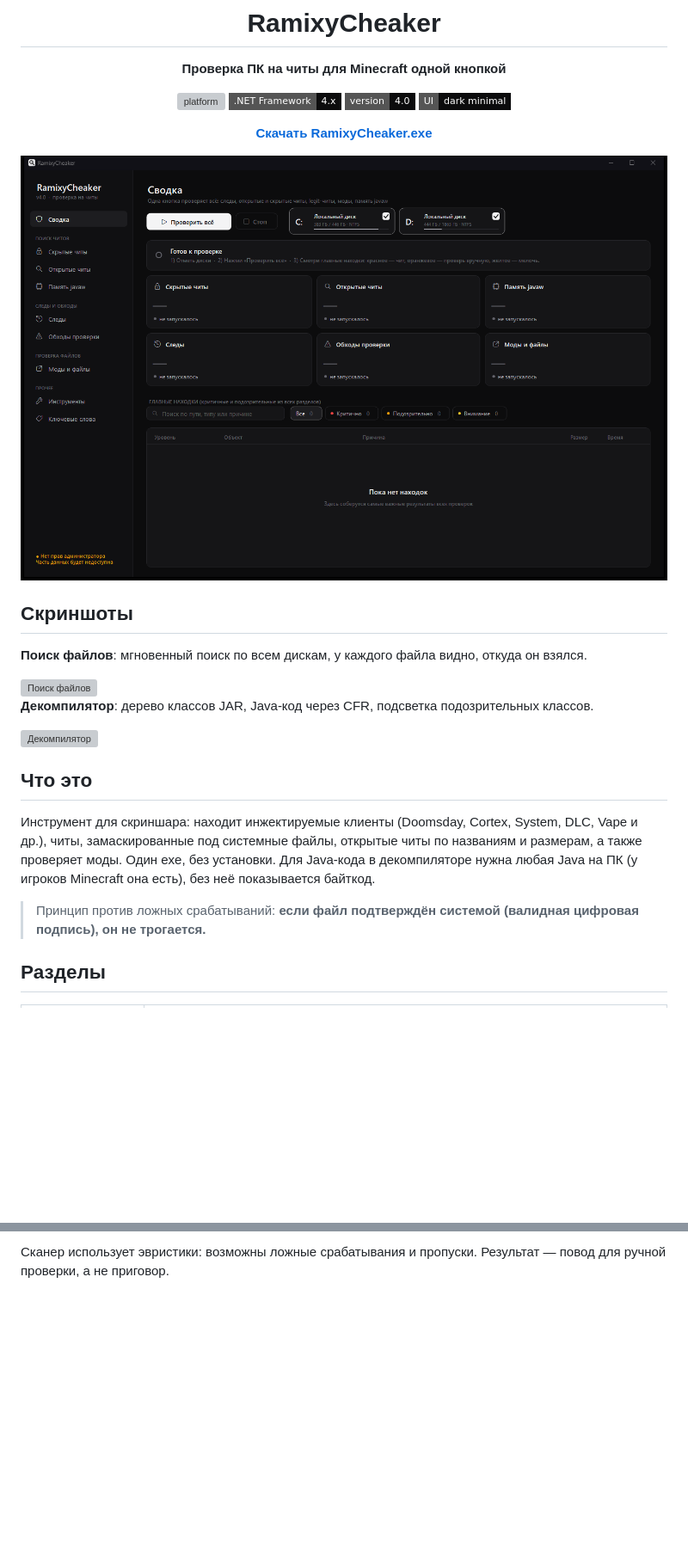
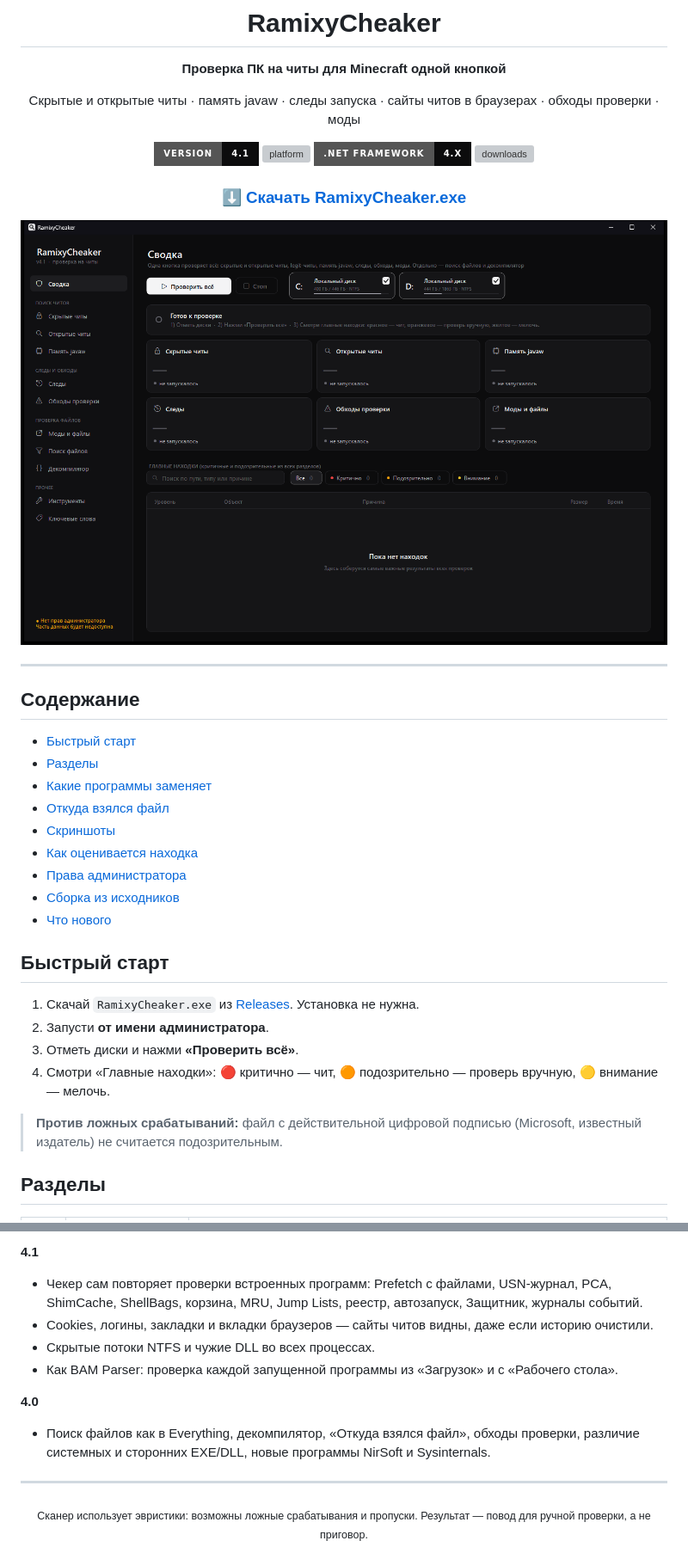
Before and after one commit to Ramixy/RamCheaker, a Markdown page: README.md, 2 parts joined by grey strips. Shown at 86% size. GitHub-like rendering; pictures changed too: docs/overview.png; badges without logos; blank space fills up the shorter version; grey boxes are pictures that could not be loaded.

```diff
--- a/README.md
+++ b/README.md
@@ -4,32 +4,41 @@
 
 **Проверка ПК на читы для Minecraft одной кнопкой**
 
-![platform](https://img.shields.io/badge/platform-Windows%2010%2F11-0C0C0D?style=flat-square)
-![framework](https://img.shields.io/badge/.NET%20Framework-4.x-0C0C0D?style=flat-square)
-![version](https://img.shields.io/badge/version-4.0-0C0C0D?style=flat-square)
-![ui](https://img.shields.io/badge/UI-dark%20minimal-0C0C0D?style=flat-square)
+Скрытые и открытые читы · память javaw · следы запуска · сайты читов в браузерах · обходы проверки · моды
 
-[**Скачать RamixyCheaker.exe**](https://github.com/Ramixy/RamixyCheaker/releases/latest)
+![version](https://img.shields.io/badge/version-4.1-0C0C0D?style=for-the-badge)
+![platform](https://img.shields.io/badge/Windows-10%20%2F%2011-0C0C0D?style=for-the-badge&logo=windows&logoColor=white)
+![framework](https://img.shields.io/badge/.NET%20Framework-4.x-0C0C0D?style=for-the-badge&logo=dotnet&logoColor=white)
+![downloads](https://img.shields.io/github/downloads/Ramixy/RamixyCheaker/total?style=for-the-badge&color=0C0C0D&label=скачиваний)
 
-<img src="docs/overview.png" alt="Сводка" width="860">
+### [⬇ Скачать RamixyCheaker.exe](https://github.com/Ramixy/RamixyCheaker/releases/latest)
+
+<img src="docs/overview.png" alt="Сводка" width="880">
 
 </div>
 
-## Скриншоты
+---
 
-**Поиск файлов**: мгновенный поиск по всем дискам, у каждого файла видно, откуда он взялся.
+## Содержание
 
-<img src="docs/search.png" alt="Поиск файлов" width="860">
+- [Быстрый старт](#быстрый-старт)
+- [Разделы](#разделы)
+- [Какие программы заменяет](#какие-программы-заменяет)
+- [Откуда взялся файл](#откуда-взялся-файл)
+- [Скриншоты](#скриншоты)
+- [Как оценивается находка](#как-оценивается-находка)
+- [Права администратора](#права-администратора)
+- [Сборка из исходников](#сборка-из-исходников)
+- [Что нового](#что-нового)
 
-**Декомпилятор**: дерево классов JAR, Java-код через CFR, подсветка подозрительных классов.
+## Быстрый старт
 
-<img src="docs/decompiler.png" alt="Декомпилятор" width="860">
+1. Скачай `RamixyCheaker.exe` из [Releases](https://github.com/Ramixy/RamixyCheaker/releases/latest). Установка не нужна.
+2. Запусти **от имени администратора**.
+3. Отметь диски и нажми **«Проверить всё»**.
+4. Смотри «Главные находки»: 🔴 критично — чит, 🟠 подозрительно — проверь вручную, 🟡 внимание — мелочь.
 
-## Что это
-
-Инструмент для скриншара: находит инжектируемые клиенты (Doomsday, Cortex, System, DLC, Vape и др.), читы, замаскированные под системные файлы, открытые читы по названиям и размерам, а также проверяет моды. Один exe, без установки. Для Java-кода в декомпиляторе нужна любая Java на ПК (у игроков Minecraft она есть), без неё показывается байткод.
-
-> Принцип против ложных срабатываний: **если файл подтверждён системой (валидная цифровая подпись), он не трогается.**
+> **Против ложных срабатываний:** файл с действительной цифровой подписью (Microsoft, известный издатель) не считается подозрительным.
 
 ## Разделы
 
@@ -89,2 +164,15 @@ build.bat
 
-Сканер использует эвристики: возможны ложные срабатывания и пропуски. Результат — повод для ручной проверки, а не приговор.
+**4.1**
+- Чекер сам повторяет проверки встроенных программ: Prefetch с файлами, USN-журнал, PCA, ShimCache, ShellBags, корзина, MRU, Jump Lists, реестр, автозапуск, Защитник, журналы событий.
+- Cookies, логины, закладки и вкладки браузеров — сайты читов видны, даже если историю очистили.
+- Скрытые потоки NTFS и чужие DLL во всех процессах.
+- Как BAM Parser: проверка каждой запущенной программы из «Загрузок» и с «Рабочего стола».
+
+**4.0**
+- Поиск файлов как в Everything, декомпилятор, «Откуда взялся файл», обходы проверки, различие системных и сторонних EXE/DLL, новые программы NirSoft и Sysinternals.
+
+---
+
+<div align="center">
+<sub>Сканер использует эвристики: возможны ложные срабатывания и пропуски. Результат — повод для ручной проверки, а не приговор.</sub>
+</div>
```
Also changed, not shown: other parts of README.md (+99 -33 lines), 7 other files.
